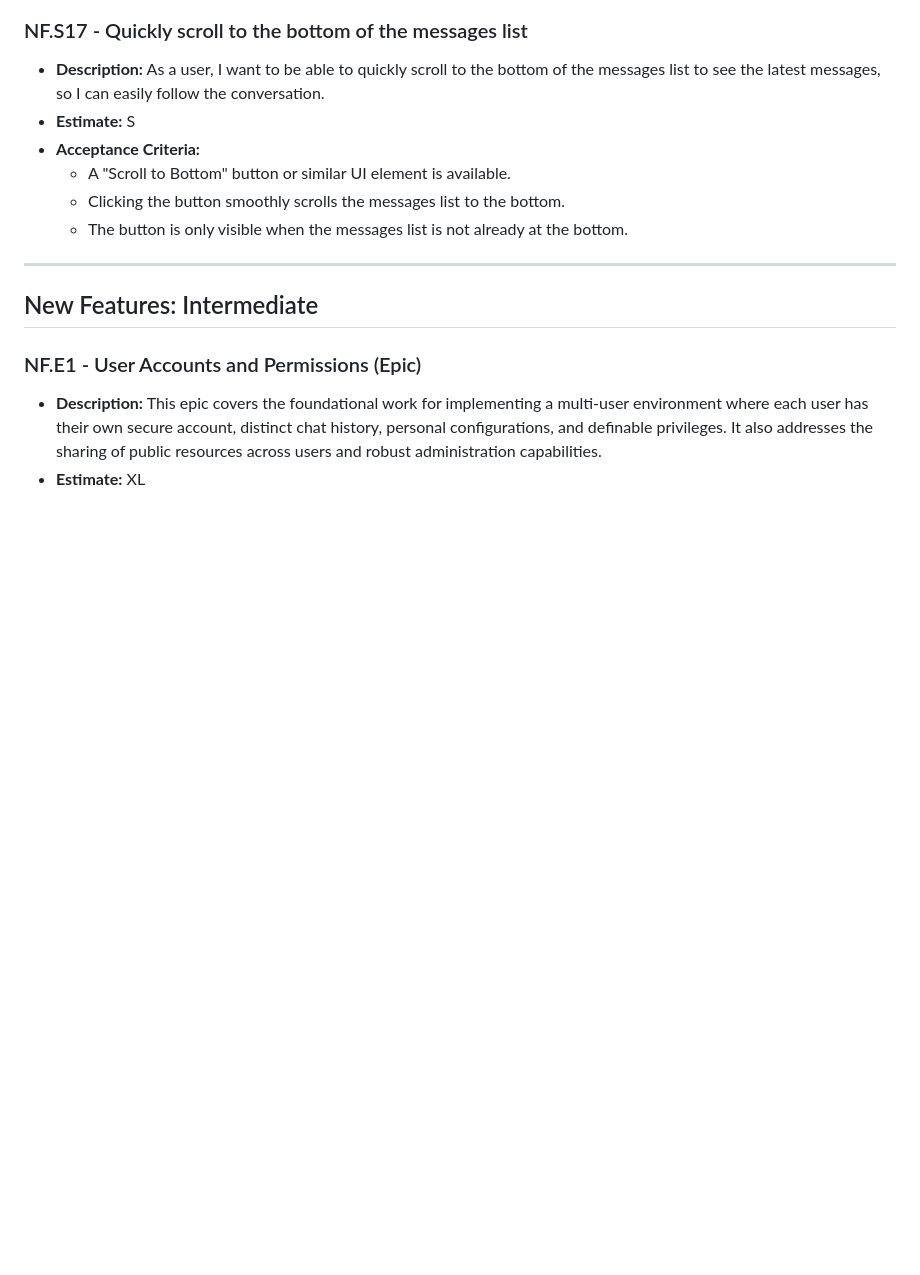
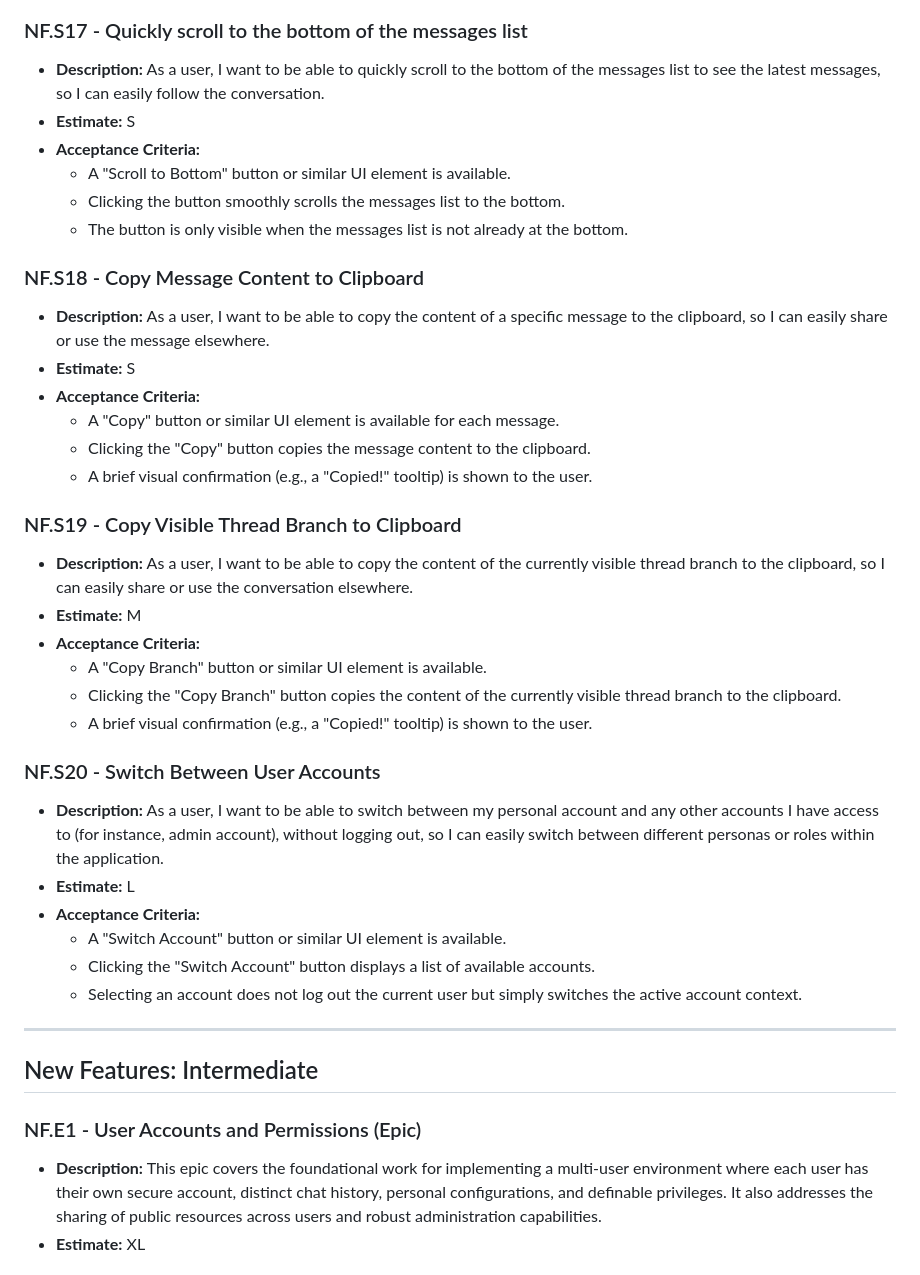
Before and after one commit to Torvian-eu/chatbot, a Markdown page: docs/New feature ideas.md, the part around the change. GitHub-like rendering; blank space fills up the shorter version.

Commit message:
docs: add new feature ideas for message and account actions
- Added NF.S18: Copy Message Content to Clipboard
- Added NF.S19: Copy Visible Thread Branch to Clipboard
- Added NF.S20: Switch Between User Accounts

```diff
--- a/docs/New feature ideas.md
+++ b/docs/New feature ideas.md
@@ -255,6 +255,30 @@ Here are detailed user stories for the new feature ideas, following the format a
     *   Clicking the button smoothly scrolls the messages list to the bottom.
     *   The button is only visible when the messages list is not already at the bottom.
 
+### NF.S18 - Copy Message Content to Clipboard
+*   **Description:** As a user, I want to be able to copy the content of a specific message to the clipboard, so I can easily share or use the message elsewhere.
+*   **Estimate:** S
+*   **Acceptance Criteria:**
+    *   A "Copy" button or similar UI element is available for each message.
+    *   Clicking the "Copy" button copies the message content to the clipboard.
+    *   A brief visual confirmation (e.g., a "Copied!" tooltip) is shown to the user.
+
+### NF.S19 - Copy Visible Thread Branch to Clipboard
+*   **Description:** As a user, I want to be able to copy the content of the currently visible thread branch to the clipboard, so I can easily share or use the conversation elsewhere.
+*   **Estimate:** M
+*   **Acceptance Criteria:**
+    *   A "Copy Branch" button or similar UI element is available.
+    *   Clicking the "Copy Branch" button copies the content of the currently visible thread branch to the clipboard.
+    *   A brief visual confirmation (e.g., a "Copied!" tooltip) is shown to the user.
+
+### NF.S20 - Switch Between User Accounts
+*   **Description:** As a user, I want to be able to switch between my personal account and any other accounts I have access to (for instance, admin account), without logging out, so I can easily switch between different personas or roles within the application.
+*   **Estimate:** L
+*   **Acceptance Criteria:**
+    *   A "Switch Account" button or similar UI element is available.
+    *   Clicking the "Switch Account" button displays a list of available accounts.
+    *   Selecting an account does not log out the current user but simply switches the active account context.
+
 ---
 
 ## New Features: Intermediate
```
